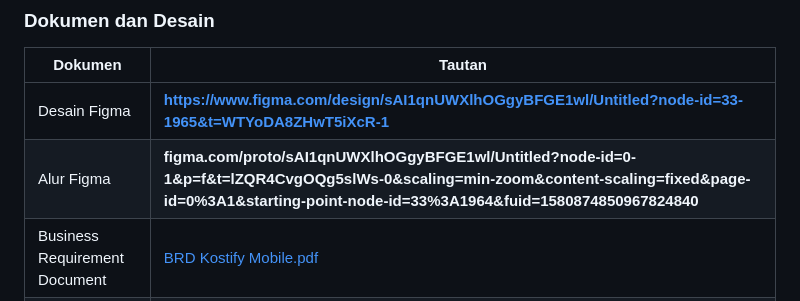
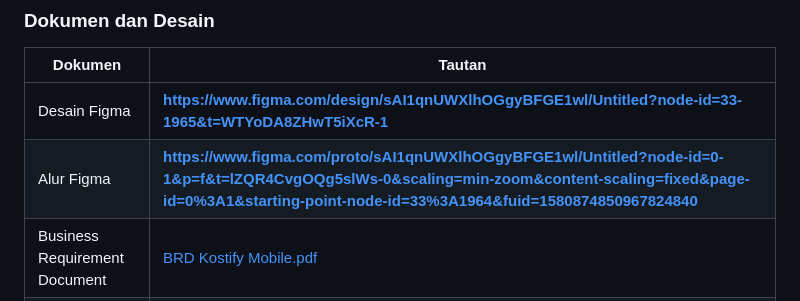
Before and after one commit to anggaadityanu/Praktikum-flutter-CR02, a Markdown page: project/Readme.md, the part around the change. Rendered like a GitHub page.

Commit message:
UTS Pemrograman Mobile

```diff
--- a/README.md
+++ b/project/Readme.md
@@ -35,7 +35,7 @@ Prototipe ini fokus pada sisi **penyewa**. Semua data masih berupa data contoh (
 | Dokumen | Tautan |
 |---|---|
 | Desain Figma | **https://www.figma.com/design/sAI1qnUWXlhOGgyBFGE1wl/Untitled?node-id=33-1965&t=WTYoDA8ZHwT5iXcR-1** |
-| Alur Figma | **figma.com/proto/sAI1qnUWXlhOGgyBFGE1wl/Untitled?node-id=0-1&p=f&t=lZQR4CvgOQg5slWs-0&scaling=min-zoom&content-scaling=fixed&page-id=0%3A1&starting-point-node-id=33%3A1964&fuid=1580874850967824840**  |
+| Alur Figma | **https://www.figma.com/proto/sAI1qnUWXlhOGgyBFGE1wl/Untitled?node-id=0-1&p=f&t=lZQR4CvgOQg5slWs-0&scaling=min-zoom&content-scaling=fixed&page-id=0%3A1&starting-point-node-id=33%3A1964&fuid=1580874850967824840** |
 | Business Requirement Document | [BRD Kostify Mobile.pdf](BRD%20Kostify%20Mobile.pdf) |
 | Product Requirement Document | [PRD Kostify Mobile.pdf](PRD%20Kostify%20Mobile.pdf) |
 ---
```
